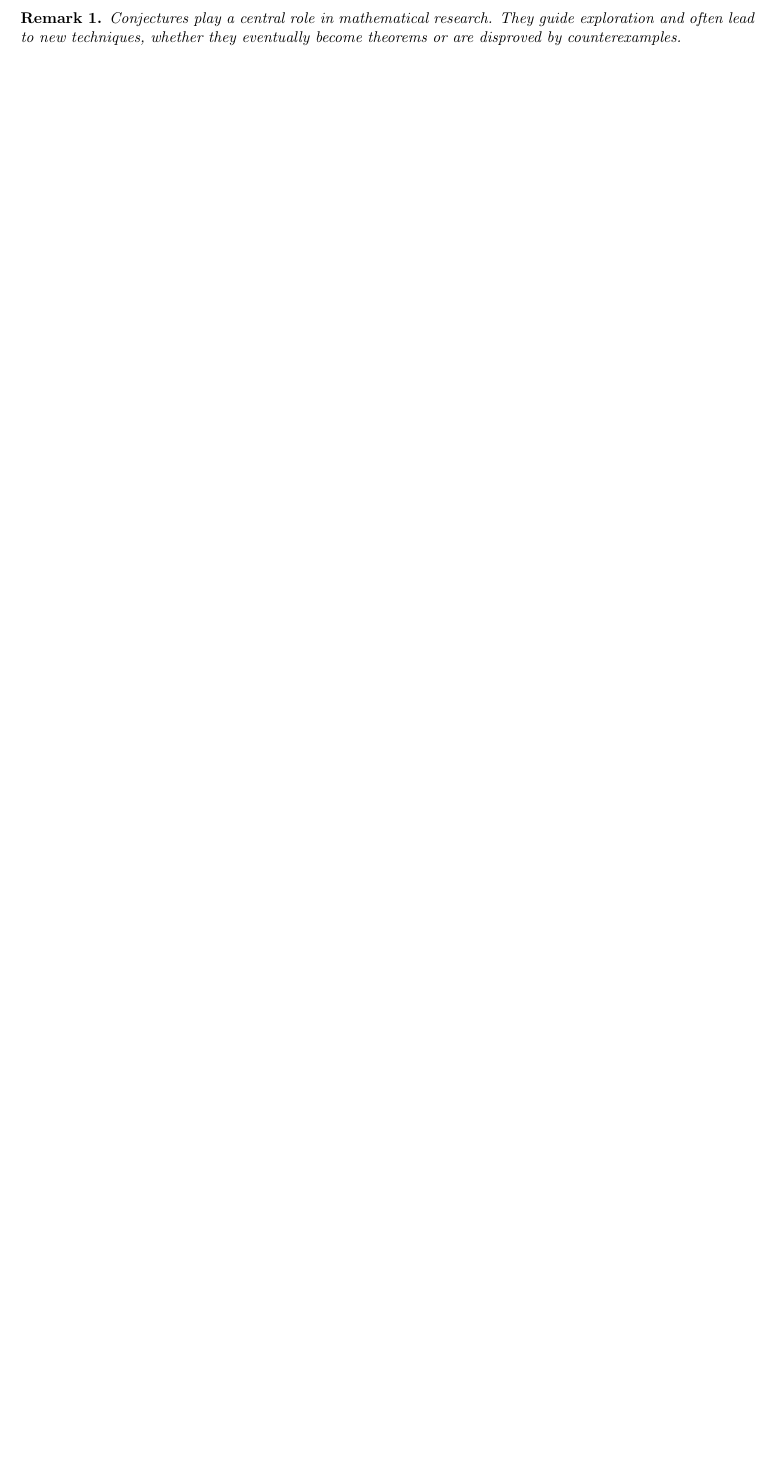
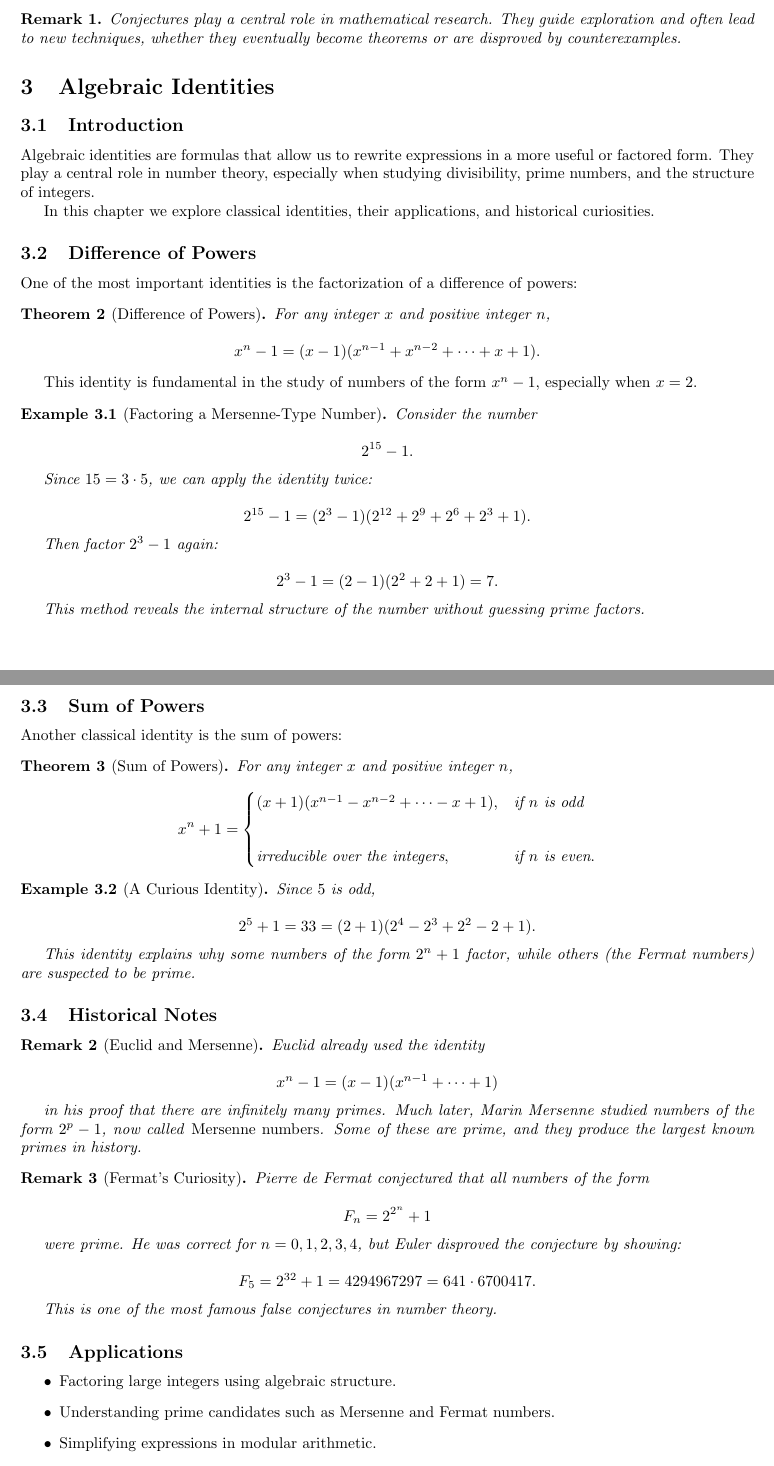
Before and after one commit to CaiporaGames/MathematicalNotes, a LaTeX document (main.tex, which reads chapters/algebraic_identities.tex): part of page 2 of 2 before the commit and two parts of pages 2 and 3 of 3 after it, the two joined at a grey line, cut so that both start at the same text, the shorter picture padded with empty space. Compiled offline with pdfLaTeX.

Commit message:
algebraic indentities

```diff
--- /dev/null
+++ b/chapters/algebraic_identities.tex
@@ -0,0 +1,139 @@
+\section{Algebraic Identities}
+
+\subsection{Introduction}
+
+Algebraic identities are formulas that allow us to rewrite expressions in a
+more useful or factored form. They play a central role in number theory,
+especially when studying divisibility, prime numbers, and the structure of
+integers.
+
+In this chapter we explore classical identities, their applications, and
+historical curiosities.
+
+\subsection{Difference of Powers}
+
+One of the most important identities is the factorization of a difference of
+powers:
+
+\begin{theorem}[Difference of Powers]
+For any integer \(x\) and positive integer \(n\),
+
+
+\[
+x^n - 1 = (x - 1)(x^{n-1} + x^{n-2} + \cdots + x + 1).
+\]
+
+
+\end{theorem}
+
+This identity is fundamental in the study of numbers of the form
+\(x^n - 1\), especially when \(x = 2\).
+
+\begin{example}[Factoring a Mersenne-Type Number]
+Consider the number
+
+
+\[
+2^{15} - 1.
+\]
+
+
+Since \(15 = 3 \cdot 5\), we can apply the identity twice:
+
+
+\[
+2^{15} - 1 = (2^3 - 1)(2^{12} + 2^9 + 2^6 + 2^3 + 1).
+\]
+
+
+Then factor \(2^3 - 1\) again:
+
+
+\[
+2^3 - 1 = (2 - 1)(2^2 + 2 + 1) = 7.
+\]
+
+
+This method reveals the internal structure of the number without guessing
+prime factors.
+\end{example}
+
+\subsection{Sum of Powers}
+
+Another classical identity is the sum of powers:
+
+\begin{theorem}[Sum of Powers]
+For any integer \(x\) and positive integer \(n\),
+
+
+\[
+x^n + 1 =
+\begin{cases}
+(x + 1)(x^{n-1} - x^{n-2} + \cdots - x + 1), & \text{if } n \text{ is odd} \\
+\\[6pt]
+\text{irreducible over the integers}, & \text{if } n \text{ is even}.
+\end{cases}
+\]
+
+
+\end{theorem}
+
+\begin{example}[A Curious Identity]
+Since \(5\) is odd,
+
+
+\[
+2^5 + 1 = 33 = (2 + 1)(2^4 - 2^3 + 2^2 - 2 + 1).
+\]
+
+
+This identity explains why some numbers of the form \(2^n + 1\) factor,
+while others (the Fermat numbers) are suspected to be prime.
+\end{example}
+
+\subsection{Historical Notes}
+
+\begin{remark}[Euclid and Mersenne]
+Euclid already used the identity
+
+
+\[
+x^n - 1 = (x - 1)(x^{n-1} + \cdots + 1)
+\]
+
+
+in his proof that there are infinitely many primes.
+Much later, Marin Mersenne studied numbers of the form \(2^p - 1\), now called
+\emph{Mersenne numbers}. Some of these are prime, and they produce the largest
+known primes in history.
+\end{remark}
+
+\begin{remark}[Fermat's Curiosity]
+Pierre de Fermat conjectured that all numbers of the form
+
+
+\[
+F_n = 2^{2^n} + 1
+\]
+
+
+were prime.
+He was correct for \(n = 0,1,2,3,4\), but Euler disproved the conjecture by
+showing:
+
+
+\[
+F_5 = 2^{32} + 1 = 4294967297 = 641 \cdot 6700417.
+\]
+
+
+This is one of the most famous false conjectures in number theory.
+\end{remark}
+
+\subsection{Applications}
+
+\begin{itemize}
+    \item Factoring large integers using algebraic structure.
+    \item Understanding prime candidates such as Mersenne and Fermat numbers.
+    \item Simplifying expressions in modular arithmetic.
+    \item Building conjectures about divisibility and primality.
```
Also changed, not shown: main.tex (+1 -1 lines), chapters/chapter2.tex (deleted), main.pdf, chapters/algebraic_identities.tex (12 more changed lines), 5 other files.
